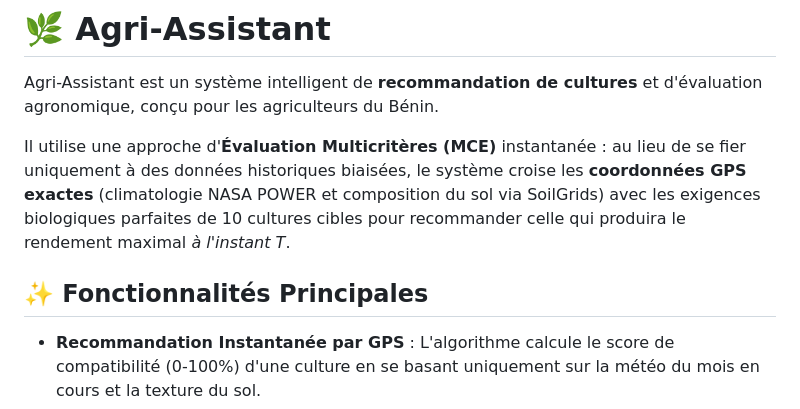
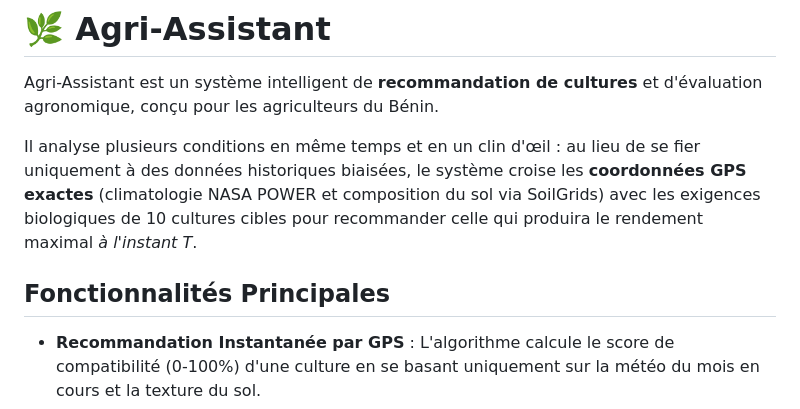
Before and after one commit to manfoya/Agri-Assistant, a Markdown page: README.md, the part around one of its changes. GitHub-like rendering.

Commit message:
docs: reformulate introductory sentence in README for simplicity

```diff
--- a/README.md
+++ b/README.md
@@ -2,9 +2,9 @@
 
 Agri-Assistant est un système intelligent de **recommandation de cultures** et d'évaluation agronomique, conçu pour les agriculteurs du Bénin.
 
-Il utilise une approche d'**Évaluation Multicritères (MCE)** instantanée : au lieu de se fier uniquement à des données historiques biaisées, le système croise les **coordonnées GPS exactes** (climatologie NASA POWER et composition du sol via SoilGrids) avec les exigences biologiques parfaites de 10 cultures cibles pour recommander celle qui produira le rendement maximal *à l'instant T*.
+Il analyse plusieurs conditions en même temps et en un clin d'œil : au lieu de se fier uniquement à des données historiques biaisées, le système croise les **coordonnées GPS exactes** (climatologie NASA POWER et composition du sol via SoilGrids) avec les exigences biologiques de 10 cultures cibles pour recommander celle qui produira le rendement maximal *à l'instant T*.
 
-## ✨ Fonctionnalités Principales
+## Fonctionnalités Principales
 
 - **Recommandation Instantanée par GPS** : L'algorithme calcule le score de compatibilité (0-100%) d'une culture en se basant uniquement sur la météo du mois en cours et la texture du sol.
 - **Backend Rapide et Robuste** : Développé en Python avec **FastAPI**, incluant une base de données SQLite embarquée (`crop_requirements` et historique météo).
```
Also changed, not shown: other parts of README.md (+2 -2 lines).
